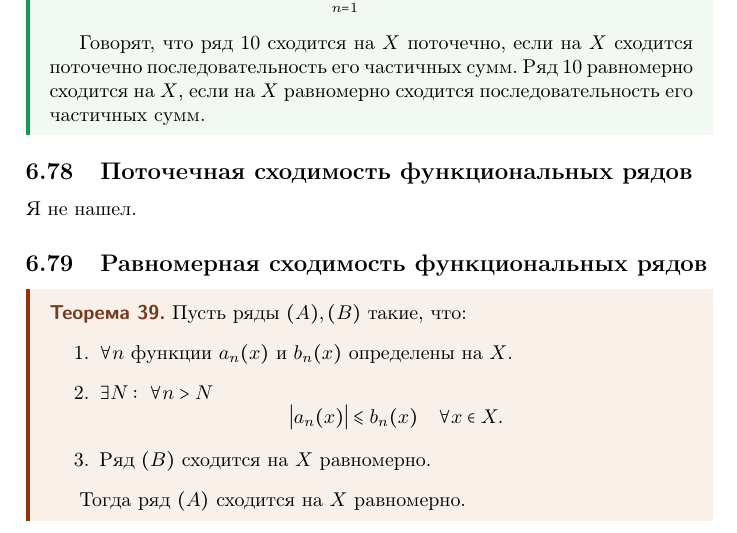
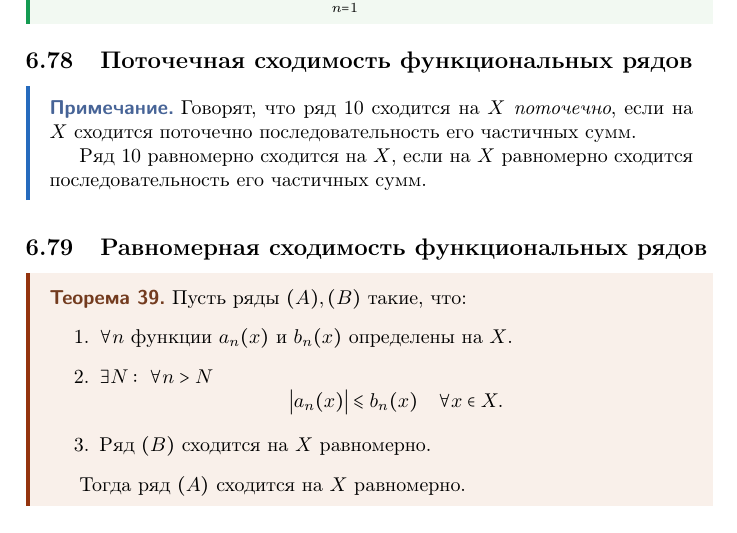
Before and after one commit to zibliclub/university, a LaTeX document (calculus/session/3rd-semester/master.tex, which reads calculus/session/3rd-semester/sections/sec_06.tex): part of page 26 of 51, cut so that both start at the same text. Compiled offline with pdfLaTeX.

Commit message:
Minor fixes

```diff
--- a/calculus/session/3rd-semester/sections/sec_06.tex
+++ b/calculus/session/3rd-semester/sections/sec_06.tex
@@ -11,13 +11,15 @@
     \begin{equation}\label{eq:6.14}
         \sum_{n=1}^{\infty}f_n(x)
     \end{equation}
-
-    Говорят, что ряд \ref{eq:6.14} сходится на $X$ поточечно, если на $X$ сходится поточечно последовательность его частичных сумм. Ряд \ref{eq:6.14} равномерно сходится на $X$, если на $X$ равномерно сходится последовательность его частичных сумм.
 \end{definition}
 
 \subsection{Поточечная сходимость функциональных рядов}
 
-Я не нашел.
+\begin{note}
+    Говорят, что ряд \ref{eq:6.14} сходится на $X$ \emph{поточечно}, если на $X$ сходится поточечно последовательность его частичных сумм.
+
+    Ряд \ref{eq:6.14} {равномерно} сходится на $X$, если на $X$ равномерно сходится последовательность его частичных сумм.
+\end{note}
 
 \subsection{Равномерная сходимость функциональных рядов}
 
```
Also changed, not shown: calculus/lecture_notes/lectures/course_2/lec_17.tex (+1 -1 lines), calculus/lecture_notes/master.pdf, calculus/session/3rd-semester/master.pdf.
